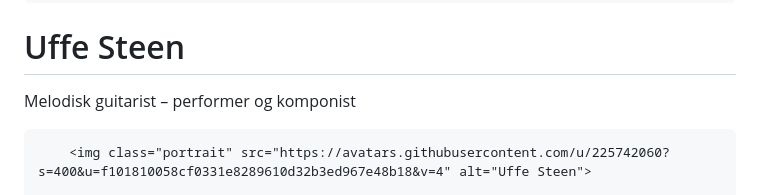
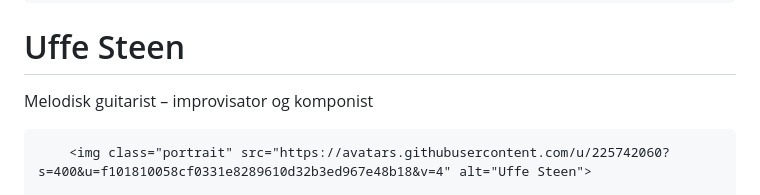
Before and after one commit to Uffesteen/uffesteen.github.io, a Markdown page: README.md, the part around the change. Rendered like a GitHub page.

```diff
--- a/README.md
+++ b/README.md
@@ -115,7 +115,7 @@
 <body>
     <div class="container">
         <h1>Uffe Steen</h1>
-        <p>Melodisk guitarist – performer og komponist</p>
+        <p>Melodisk guitarist – improvisator og komponist</p>
 
         <img class="portrait" src="https://avatars.githubusercontent.com/u/225742060?s=400&u=f101810058cf0331e8289610d32b3ed967e48b18&v=4" alt="Uffe Steen">
 
```
